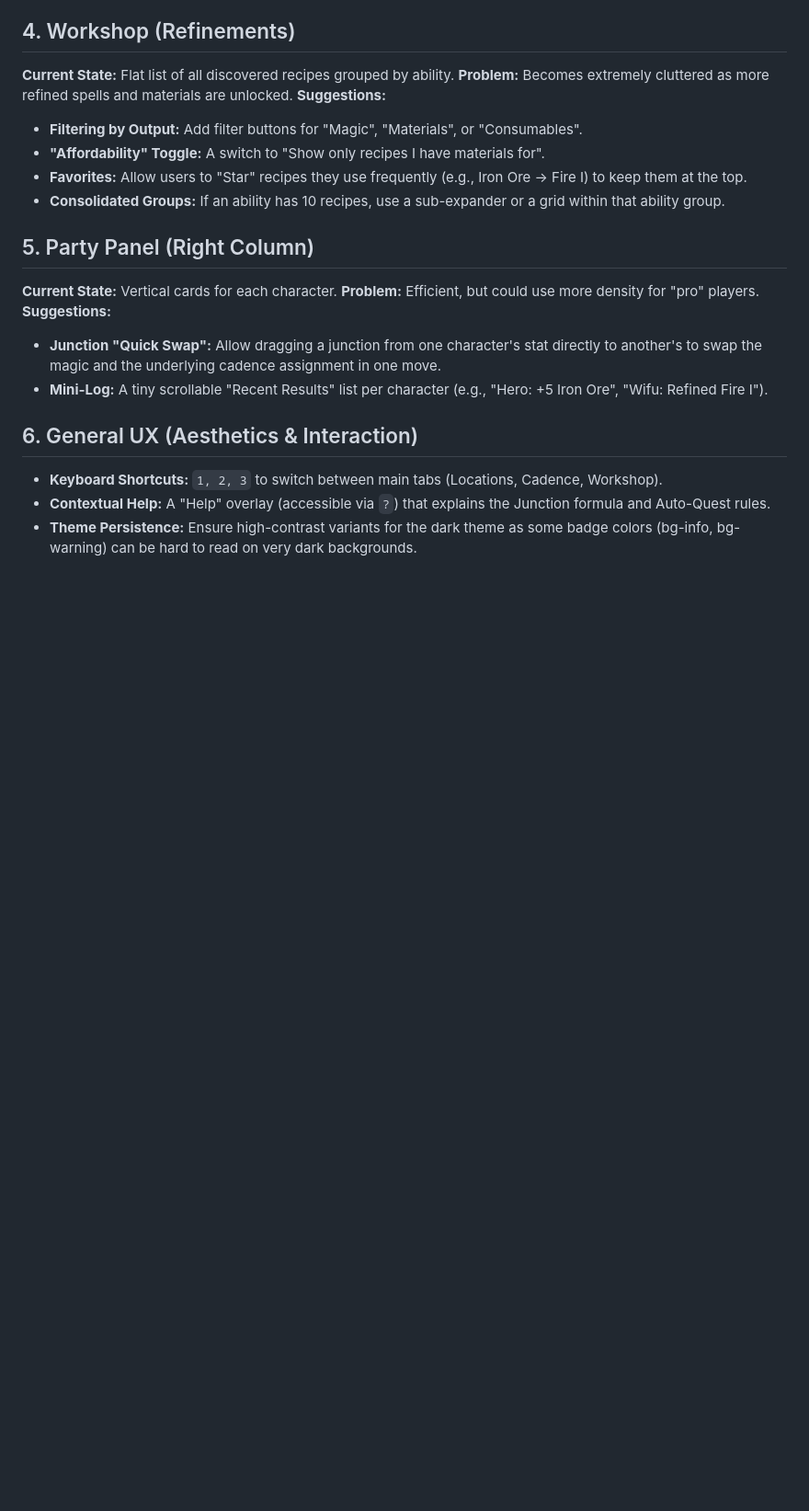
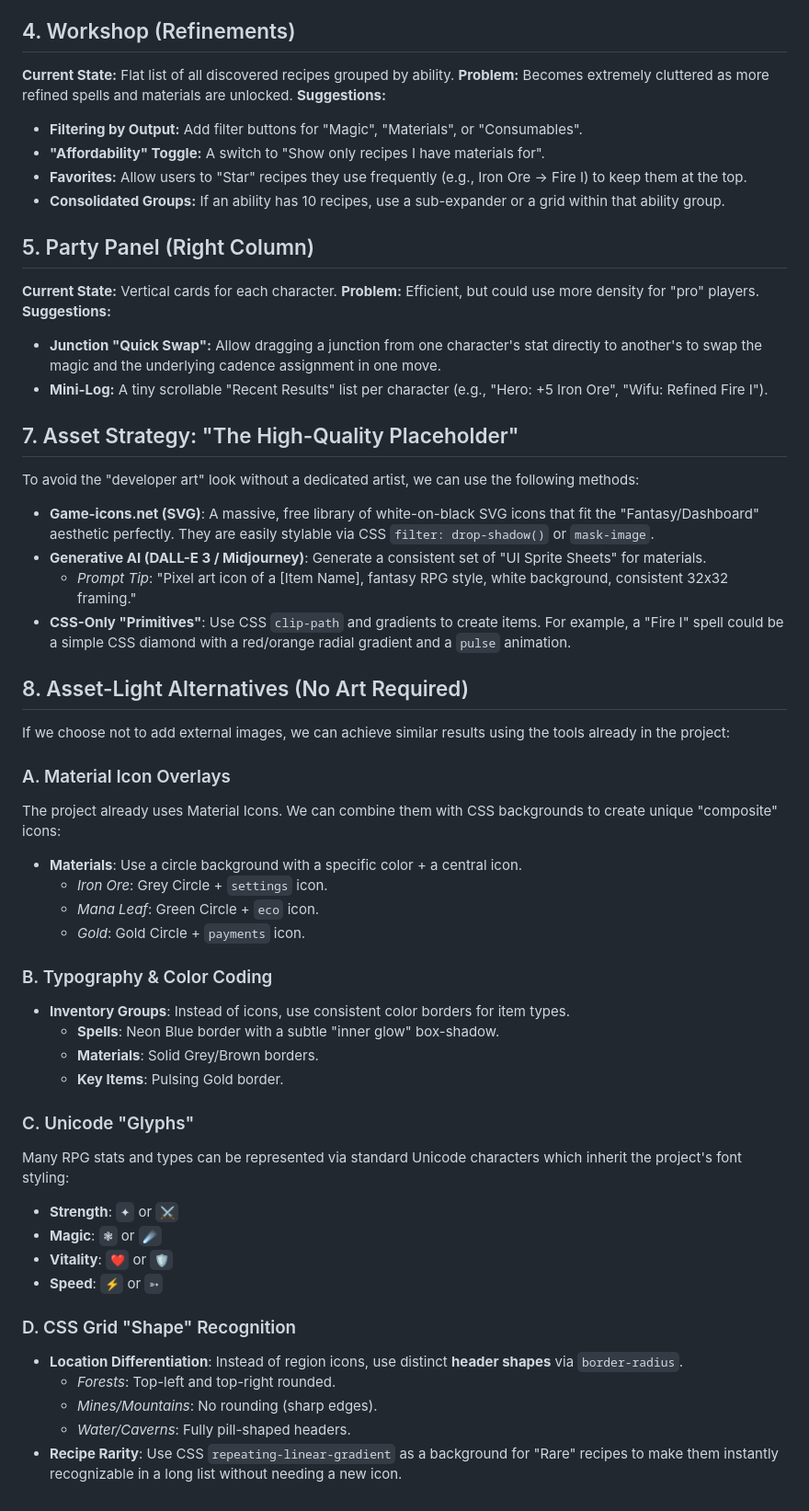
Before and after one commit to DerekGooding/Mythril, a Markdown page: docs/suggestions.md, the part around the change. Shown at 92% size. Drawn GitHub-style; blank space fills up the shorter version.

Commit message:
docs: add asset strategy and asset-light UI alternatives

```diff
--- a/docs/suggestions.md
+++ b/docs/suggestions.md
@@ -43,7 +43,39 @@ As the game progresses, several lists and panels will become unwieldy due to the
 - **Junction "Quick Swap":** Allow dragging a junction from one character's stat directly to another's to swap the magic and the underlying cadence assignment in one move.
 - **Mini-Log:** A tiny scrollable "Recent Results" list per character (e.g., "Hero: +5 Iron Ore", "Wifu: Refined Fire I").
 
-## 6. General UX (Aesthetics & Interaction)
-- **Keyboard Shortcuts:** `1, 2, 3` to switch between main tabs (Locations, Cadence, Workshop).
-- **Contextual Help:** A "Help" overlay (accessible via `?`) that explains the Junction formula and Auto-Quest rules.
-- **Theme Persistence:** Ensure high-contrast variants for the dark theme as some badge colors (bg-info, bg-warning) can be hard to read on very dark backgrounds.
+## 7. Asset Strategy: "The High-Quality Placeholder"
+To avoid the "developer art" look without a dedicated artist, we can use the following methods:
+- **Game-icons.net (SVG)**: A massive, free library of white-on-black SVG icons that fit the "Fantasy/Dashboard" aesthetic perfectly. They are easily stylable via CSS `filter: drop-shadow()` or `mask-image`.
+- **Generative AI (DALL-E 3 / Midjourney)**: Generate a consistent set of "UI Sprite Sheets" for materials.
+    - *Prompt Tip*: "Pixel art icon of a [Item Name], fantasy RPG style, white background, consistent 32x32 framing."
+- **CSS-Only "Primitives"**: Use CSS `clip-path` and gradients to create items. For example, a "Fire I" spell could be a simple CSS diamond with a red/orange radial gradient and a `pulse` animation.
+
+## 8. Asset-Light Alternatives (No Art Required)
+If we choose not to add external images, we can achieve similar results using the tools already in the project:
+
+### A. Material Icon Overlays
+The project already uses Material Icons. We can combine them with CSS backgrounds to create unique "composite" icons:
+- **Materials**: Use a circle background with a specific color + a central icon.
+    - *Iron Ore*: Grey Circle + `settings` icon.
+    - *Mana Leaf*: Green Circle + `eco` icon.
+    - *Gold*: Gold Circle + `payments` icon.
+
+### B. Typography & Color Coding
+- **Inventory Groups**: Instead of icons, use consistent color borders for item types.
+    - **Spells**: Neon Blue border with a subtle "inner glow" box-shadow.
+    - **Materials**: Solid Grey/Brown borders.
+    - **Key Items**: Pulsing Gold border.
+
+### C. Unicode "Glyphs"
+Many RPG stats and types can be represented via standard Unicode characters which inherit the project's font styling:
+- **Strength**: `✦` or `⚔`
+- **Magic**: `❃` or `☄`
+- **Vitality**: `❤` or `🛡`
+- **Speed**: `⚡` or `➳`
+
+### D. CSS Grid "Shape" Recognition
+- **Location Differentiation**: Instead of region icons, use distinct **header shapes** via `border-radius`.
+    - *Forests*: Top-left and top-right rounded.
+    - *Mines/Mountains*: No rounding (sharp edges).
+    - *Water/Caverns*: Fully pill-shaped headers.
+- **Recipe Rarity**: Use CSS `repeating-linear-gradient` as a background for "Rare" recipes to make them instantly recognizable in a long list without needing a new icon.
```
